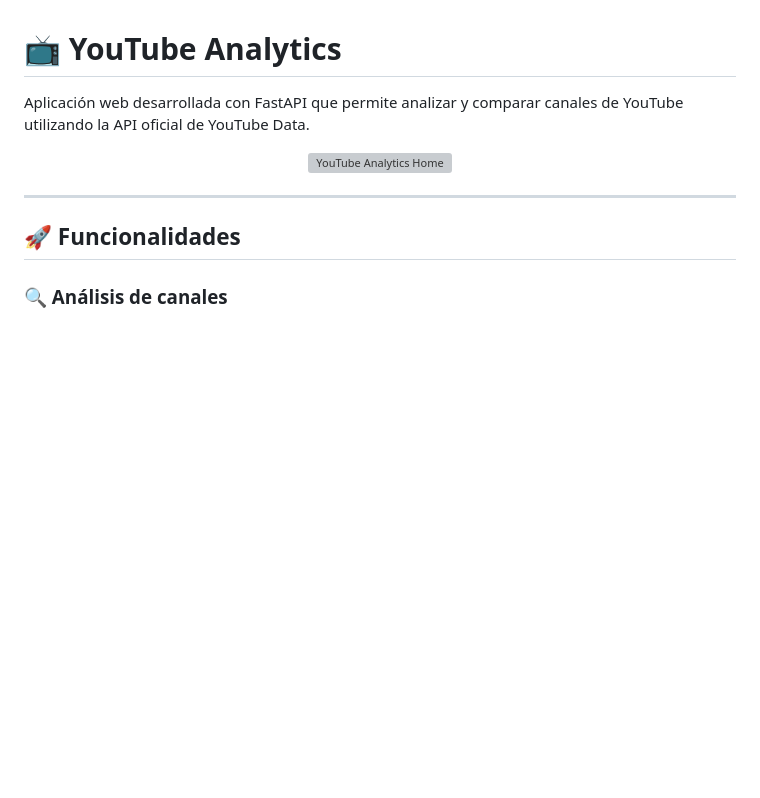
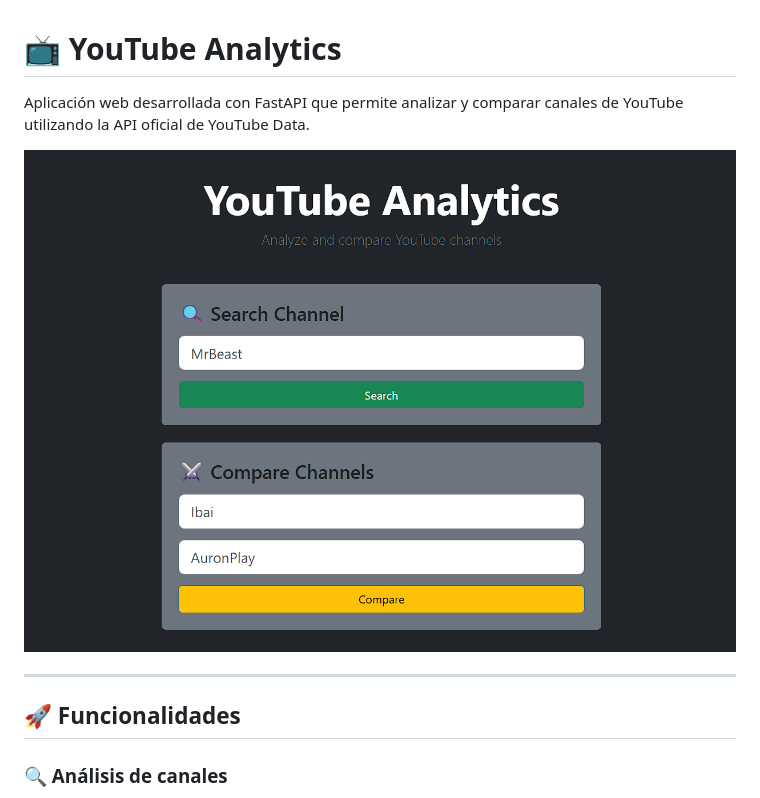
Before and after one commit to MitoNacho/youtube-channel-analytics, a Markdown page: README.md, the part around the change. Rendered like a GitHub page; blank space fills up the shorter version; grey boxes are pictures that could not be loaded.

```diff
--- a/README.md
+++ b/README.md
@@ -4,7 +4,7 @@ Aplicación web desarrollada con FastAPI que permite analizar y comparar canales
 
 <p align="center">
 
-<img src="docs/images/home.png" alt="YouTube Analytics Home" width="900"/>
+<img src="YT-prin.png" alt="YouTube Analytics Home" width="900"/>
 
 </p>
 
```
